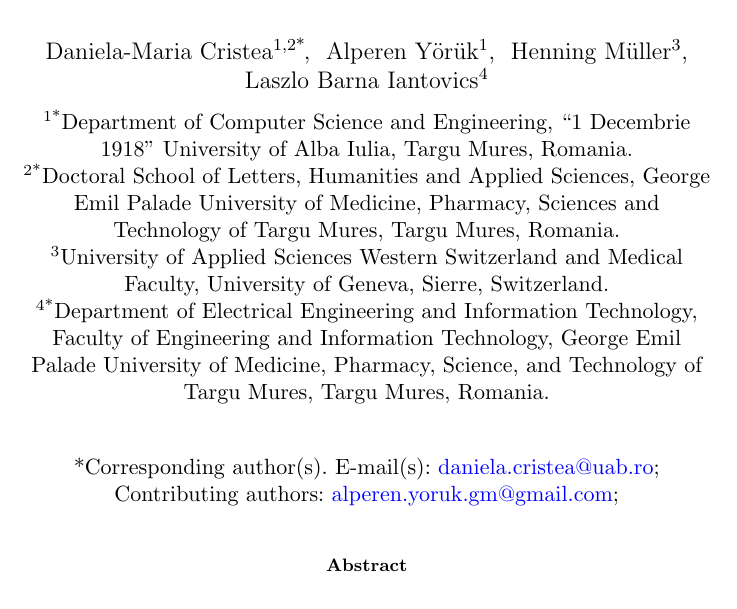
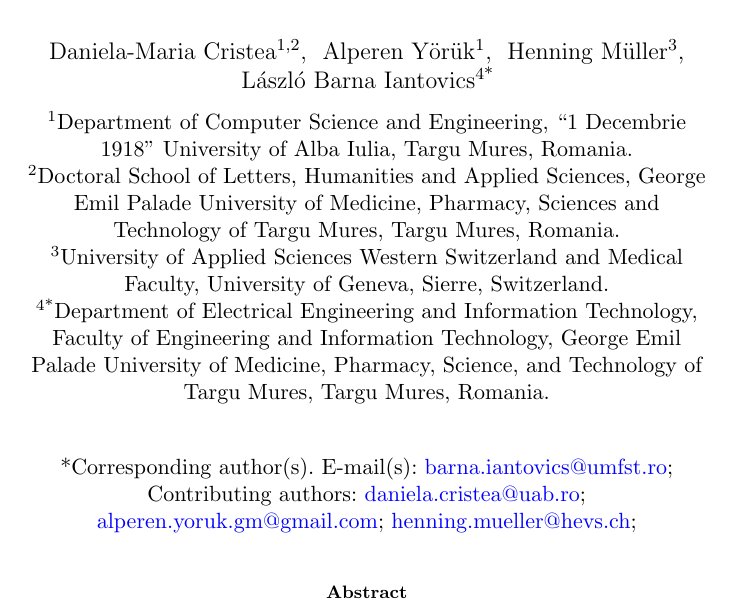
Before and after one commit to xdboi123yes/xray, a LaTeX paper (paper/manuscript.tex): part of page 1 of 13, cut so that both start at the same text. Compiled offline with pdfLaTeX.

Commit message:
fix(paper): update corresponding author to Prof. László Barna Iantovics with correct Hungarian spelling

```diff
--- a/paper/manuscript.tex
+++ b/paper/manuscript.tex
@@ -35,17 +35,17 @@
 
 \title[TCR-P for pneumothorax detection]{TCR-P: a tiered confidence-routing system for pneumothorax detection in chest radiographs}
 
-\author*[1,2]{\fnm{Daniela-Maria} \sur{Cristea}}\email{daniela.cristea@uab.ro}
+\author[1,2]{\fnm{Daniela-Maria} \sur{Cristea}}\email{daniela.cristea@uab.ro}
 
 \author[1]{\fnm{Alperen} \sur{Y\"or\"uk}}\email{alperen.yoruk.gm@gmail.com}
 
-\author[3]{\fnm{Henning} \sur{Müller}} % \email{henning.mueller@hevs.ch}
+\author[3]{\fnm{Henning} \sur{M\"uller}}\email{henning.mueller@hevs.ch}
 
-\author[4]{\fnm{Laszlo Barna} \sur{Iantovics}} % \email{barna.iantovics@umfst.ro}
+\author*[4]{\fnm{L\'aszl\'o Barna} \sur{Iantovics}}\email{barna.iantovics@umfst.ro}
 
-\affil*[1]{\orgdiv{Department of Computer Science and Engineering}, \orgname{``1 Decembrie 1918'' University of Alba Iulia}, \orgaddress{\city{Targu Mures}, \country{Romania}}}
+\affil[1]{\orgdiv{Department of Computer Science and Engineering}, \orgname{``1 Decembrie 1918'' University of Alba Iulia}, \orgaddress{\city{Targu Mures}, \country{Romania}}}
 
-\affil*[2]{\orgdiv{Doctoral School of Letters, Humanities and Applied Sciences, George Emil Palade University of Medicine, Pharmacy, Sciences and Technology of Targu Mures}, \orgaddress{\city{Targu Mures}, \country{Romania}}}
+\affil[2]{\orgdiv{Doctoral School of Letters, Humanities and Applied Sciences, George Emil Palade University of Medicine, Pharmacy, Sciences and Technology of Targu Mures}, \orgaddress{\city{Targu Mures}, \country{Romania}}}
 
 \affil[3]{\orgdiv{University of Applied Sciences Western Switzerland and Medical Faculty, University of Geneva}, \orgaddress{\city{Sierre}, \country{Switzerland}}}
 
```
Also changed, not shown: paper/professor_annotation_audit.md (+1 -1 lines).
